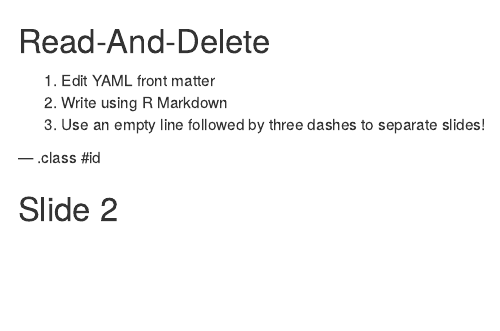
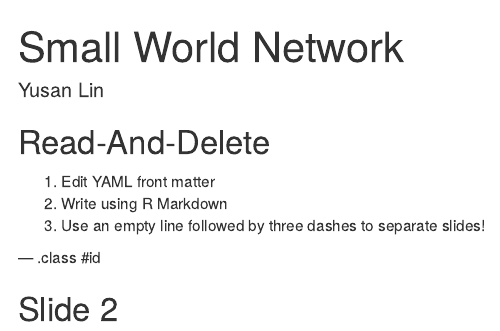
Before and after one commit to yusanlin/Notes, an R Markdown document (small world.Rmd): the page in a window 1100 px wide, from its top. Rendered offline with R 4.5, knitr and Pandoc, with nearby package versions.

Commit message:
publishing deck

```diff
--- a/small world.Rmd
+++ b/small world.Rmd
@@ -1,7 +1,7 @@
 ---
-title       :
+title       : Small World Network
 subtitle    :
-author      :
+author      : Yusan Lin
 job         :
 framework   : io2012        # {io2012, html5slides, shower, dzslides, ...}
 highlighter : highlight.js  # {highlight.js, prettify, highlight}
```
